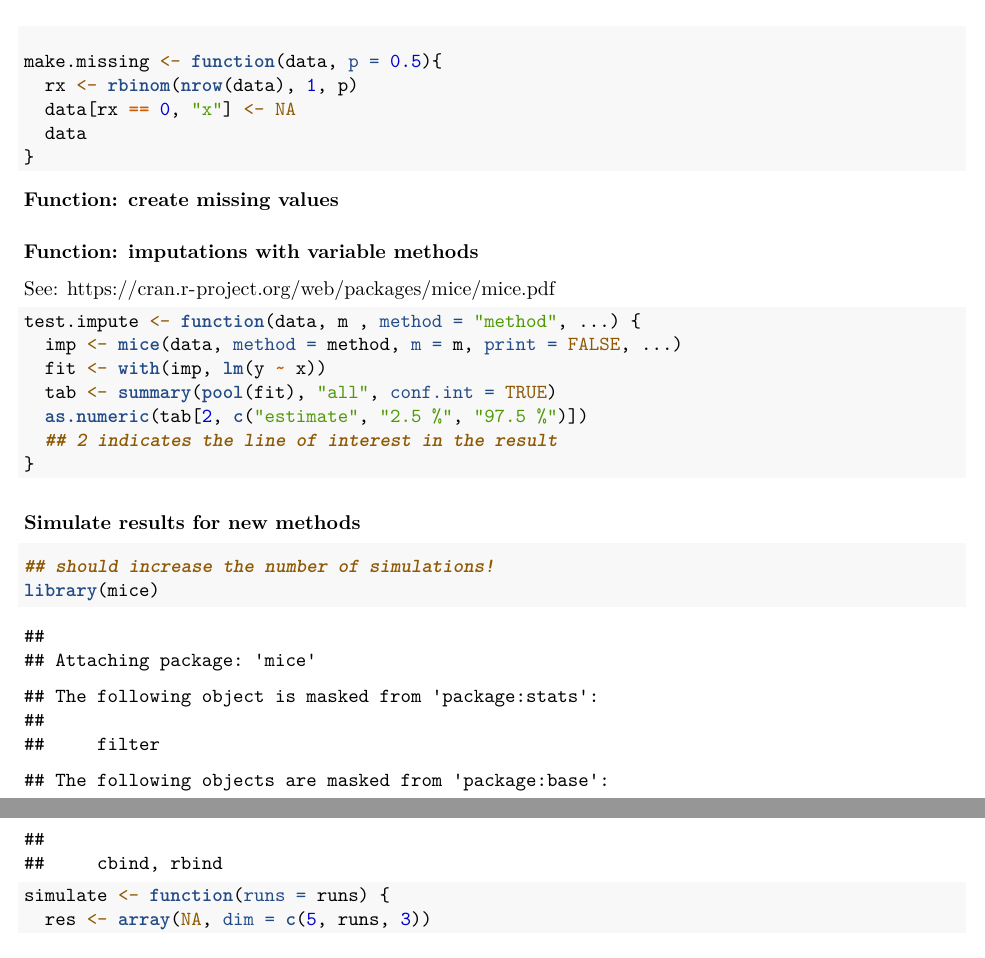
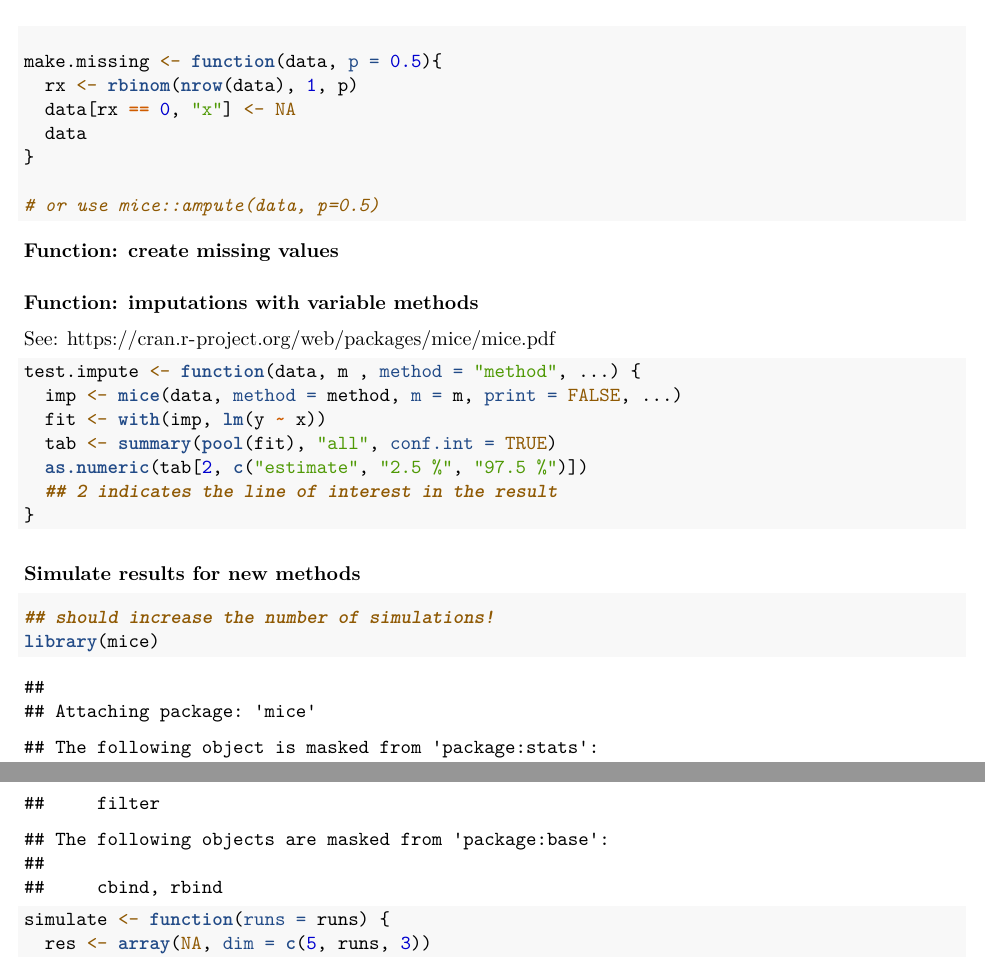
Before and after one commit to violetacln/learnRio, an R Markdown document (ex2.Rmd): two parts of pages 1 and 2 of 4, joined at a grey line, cut so that both start at the same text. Rendered offline with R 4.5, knitr and Pandoc, then LaTeX, with nearby package versions; some code elsewhere in the file could not run offline.

Commit message:
Update ex2.Rmd

````diff
--- a/ex2.Rmd
+++ b/ex2.Rmd
@@ -37,6 +37,8 @@ make.missing <- function(data, p = 0.5){
   data[rx == 0, "x"] <- NA
   data
 }
+
+# or use mice::ampute(data, p=0.5)
 
 ```
 
````
